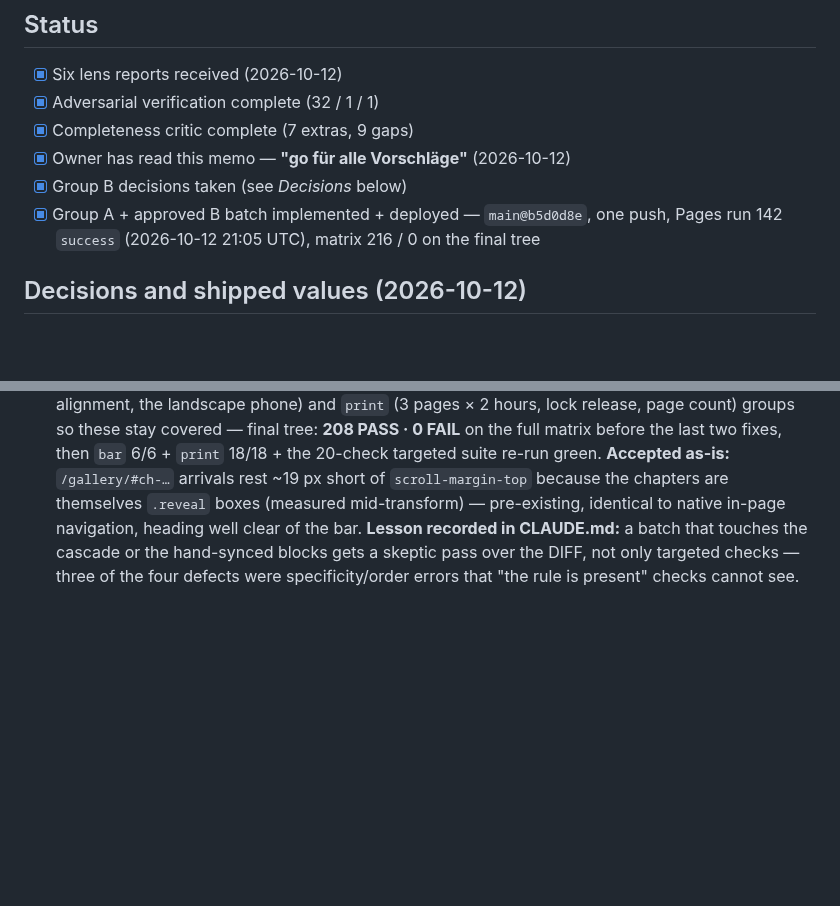
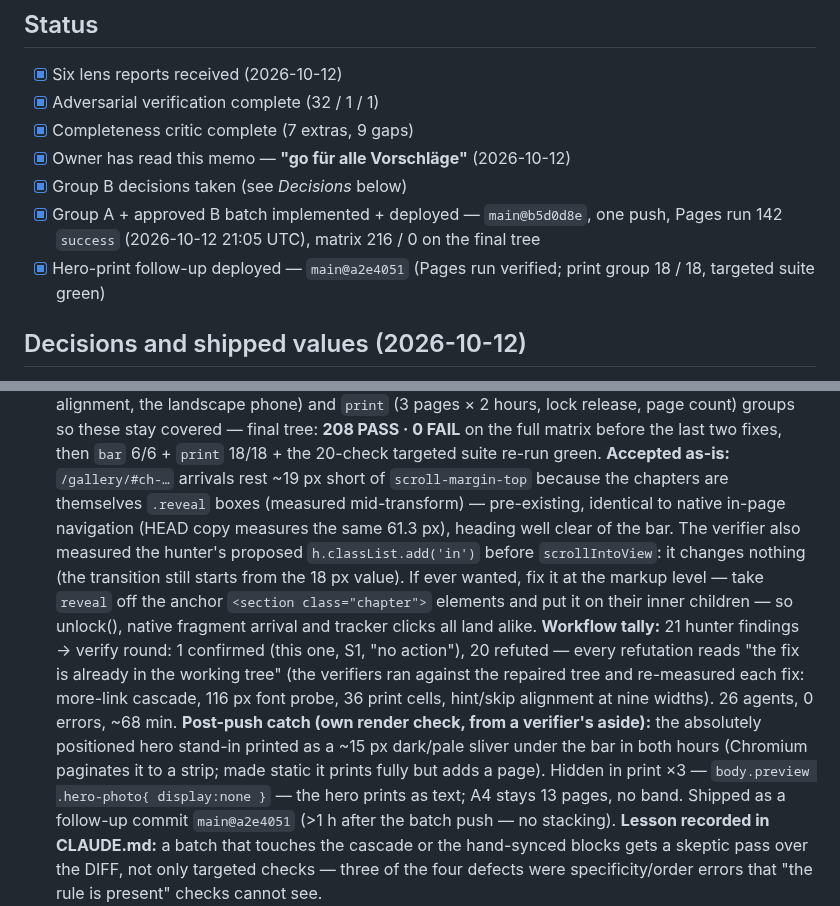
Before and after one commit to passion-droid/aethon, a Markdown page: docs/site-review-2026-10.md, 2 parts joined by grey strips. Rendered like a GitHub page; blank space fills up the shorter version.

Commit message:
docs: site review 2026-10 — diff-review tally, hero-print follow-up (main@a2e4051)
Co-Authored-By: Claude Fable 5.1 <noreply@anthropic.com>
Claude-Session: https://claude.ai/code/session_01TyykMCSqXPSV1APMkzWbZG

```diff
--- a/docs/site-review-2026-10.md
+++ b/docs/site-review-2026-10.md
@@ -39,6 +39,7 @@ items, and polish.
 - [x] Owner has read this memo — **"go für alle Vorschläge"** (2026-10-12)
 - [x] Group B decisions taken (see *Decisions* below)
 - [x] Group A + approved B batch implemented + deployed — `main@b5d0d8e`, one push, Pages run 142 `success` (2026-10-12 21:05 UTC), matrix 216 / 0 on the final tree
+- [x] Hero-print follow-up deployed — `main@a2e4051` (Pages run verified; print group 18 / 18, targeted suite green)
 
 ## Decisions and shipped values (2026-10-12)
 - **Group A:** all 23 items applied as specified, with one measurement-driven addition: the
@@ -144,7 +145,20 @@ groups so these stay covered — final tree: **208 PASS · 0 FAIL** on the full
 last two fixes, then `bar` 6/6 + `print` 18/18 + the 20-check targeted suite re-run green.
 **Accepted as-is:** `/gallery/#ch-…` arrivals rest ~19 px short of `scroll-margin-top` because
 the chapters are themselves `.reveal` boxes (measured mid-transform) — pre-existing, identical to
-native in-page navigation, heading well clear of the bar.
+native in-page navigation (HEAD copy measures the same 61.3 px), heading well clear of the bar.
+The verifier also measured the hunter's proposed `h.classList.add('in')` before `scrollIntoView`:
+it changes nothing (the transition still starts from the 18 px value). If ever wanted, fix it at
+the markup level — take `reveal` off the anchor `<section class="chapter">` elements and put it on
+their inner children — so unlock(), native fragment arrival and tracker clicks all land alike.
+**Workflow tally:** 21 hunter findings → verify round: 1 confirmed (this one, S1, "no action"),
+20 refuted — every refutation reads "the fix is already in the working tree" (the verifiers ran
+against the repaired tree and re-measured each fix: more-link cascade, 116 px font probe, 36
+print cells, hint/skip alignment at nine widths). 26 agents, 0 errors, ~68 min.
+**Post-push catch (own render check, from a verifier's aside):** the absolutely positioned hero
+stand-in printed as a ~15 px dark/pale sliver under the bar in both hours (Chromium paginates it
+to a strip; made static it prints fully but adds a page). Hidden in print ×3 —
+`body.preview .hero-photo{ display:none }` — the hero prints as text; A4 stays 13 pages, no
+band. Shipped as a follow-up commit `main@a2e4051` (>1 h after the batch push — no stacking).
 **Lesson recorded in CLAUDE.md:** a batch that touches the cascade or the hand-synced blocks gets
 a skeptic pass over the DIFF, not only targeted checks — three of the four defects were
 specificity/order errors that "the rule is present" checks cannot see.
```
